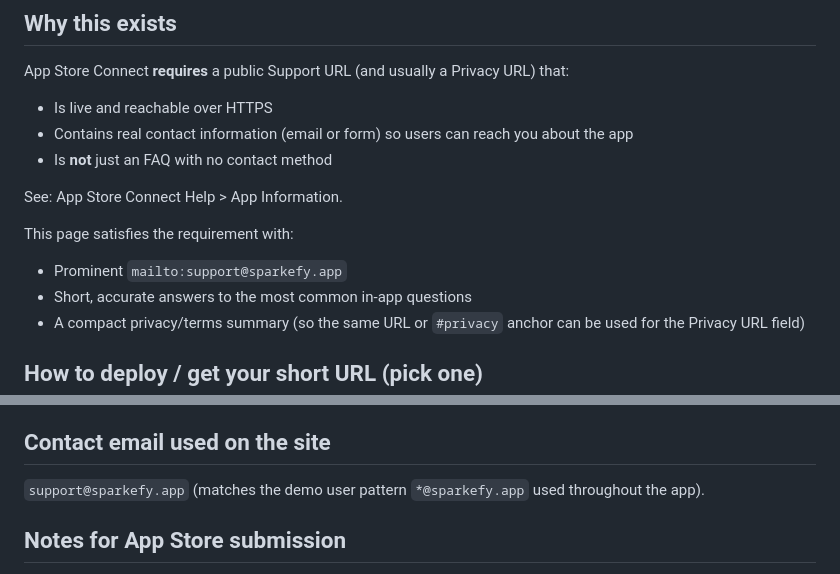
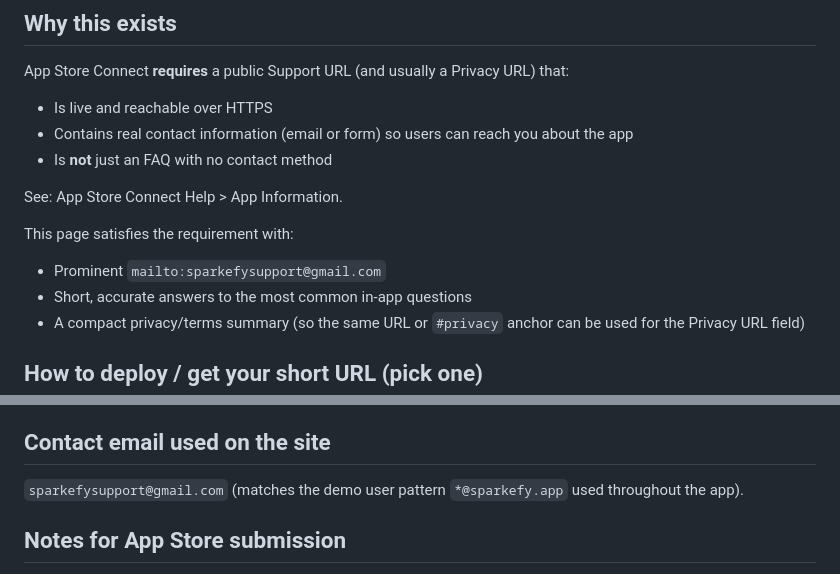
Before and after one commit to lgthagod/sparkefy, a Markdown page: README.md, 2 parts joined by grey strips. GitHub-like rendering.

Commit message:
Update support email to sparkefysupport@gmail.com

```diff
--- a/README.md
+++ b/README.md
@@ -17,7 +17,7 @@ App Store Connect **requires** a public Support URL (and usually a Privacy URL)
 See: App Store Connect Help > App Information.
 
 This page satisfies the requirement with:
-- Prominent `mailto:support@sparkefy.app`
+- Prominent `mailto:sparkefysupport@gmail.com`
 - Short, accurate answers to the most common in-app questions
 - A compact privacy/terms summary (so the same URL or `#privacy` anchor can be used for the Privacy URL field)
 
@@ -55,7 +55,7 @@ This page satisfies the requirement with:
 The Profile tab now has a "Support & Legal" section that opens this page directly (uses the value from `Config.supportURL`).
 
 ## Contact email used on the site
-`support@sparkefy.app` (matches the demo user pattern `*@sparkefy.app` used throughout the app).
+`sparkefysupport@gmail.com` (matches the demo user pattern `*@sparkefy.app` used throughout the app).
 
 ## Notes for App Store submission
 - This page is intentionally minimal and mobile-friendly.
```
